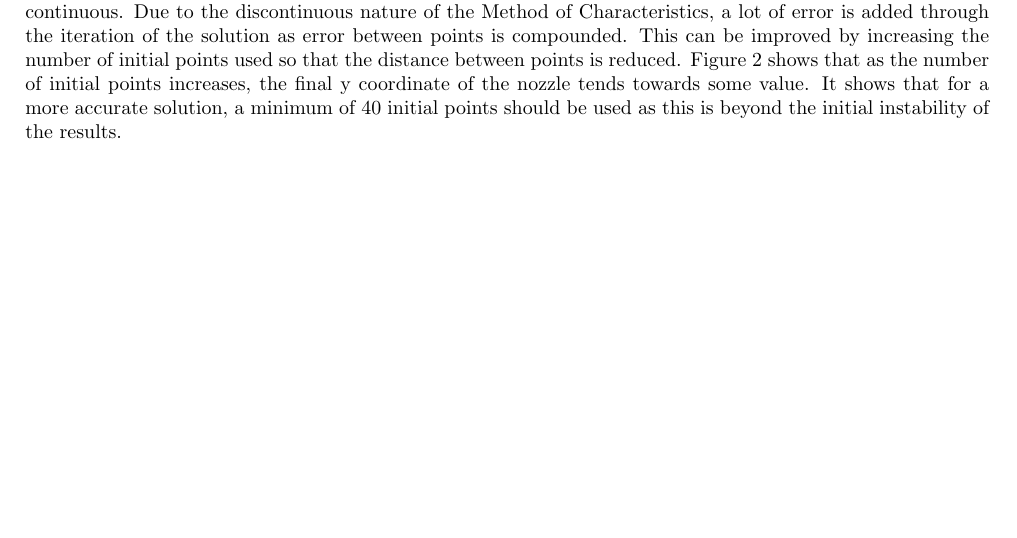
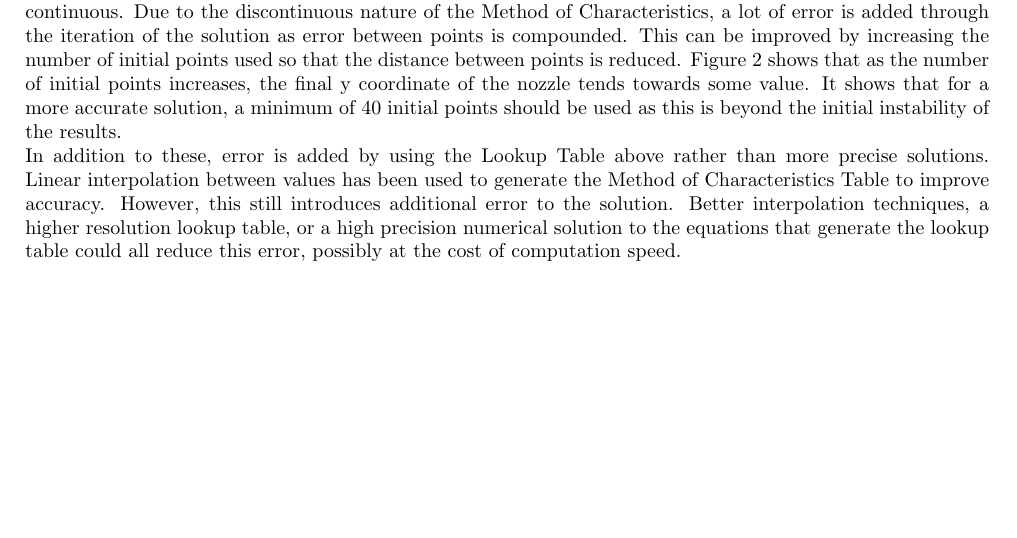
Before and after one commit to Xorgon/Aerothermodynamics-Coursework, a LaTeX document (Report/Report.tex): part of page 2 of 3, cut so that both start at the same text. Compiled offline with pdfLaTeX.

Commit message:
Added lookup table accuracy section.

```diff
--- a/Report/Report.tex
+++ b/Report/Report.tex
@@ -72,6 +72,7 @@ The results above can be compared to quasi 1D theory. Quasi 1D theory shows that
 \\Quasi 1D theory assumes that the velocity is primarily in the x direction, whereas the Method of Characteristics accounts for 2D flow directions.
 \\For the Method of Characteristics, error is added by assuming that the flow is irrotational so that we can apply isentropic relations to the assumed homentropic flow using Crocco's theorem.
 \\The Method of Characteristics is discontinuous whereas quasi 1D theory is an integral solution and so is continuous. Due to the discontinuous nature of the Method of Characteristics, a lot of error is added through the iteration of the solution as error between points is compounded. This can be improved by increasing the number of initial points used so that the distance between points is reduced. Figure \ref{fig:y_coordinates} shows that as the number of initial points increases, the final y coordinate of the nozzle tends towards some value. It shows that for a more accurate solution, a minimum of 40 initial points should be used as this is beyond the initial instability of the results.
+\\In addition to these, error is added by using the Lookup Table above rather than more precise solutions. Linear interpolation between values has been used to generate the Method of Characteristics Table to improve accuracy. However, this still introduces additional error to the solution. Better interpolation techniques, a higher resolution lookup table, or a high precision numerical solution to the equations that generate the lookup table could all reduce this error, possibly at the cost of computation speed.
 \begin{figure}[!htb]
 \centering
 \includegraphics[scale=0.75]{nozzle.png}
```
